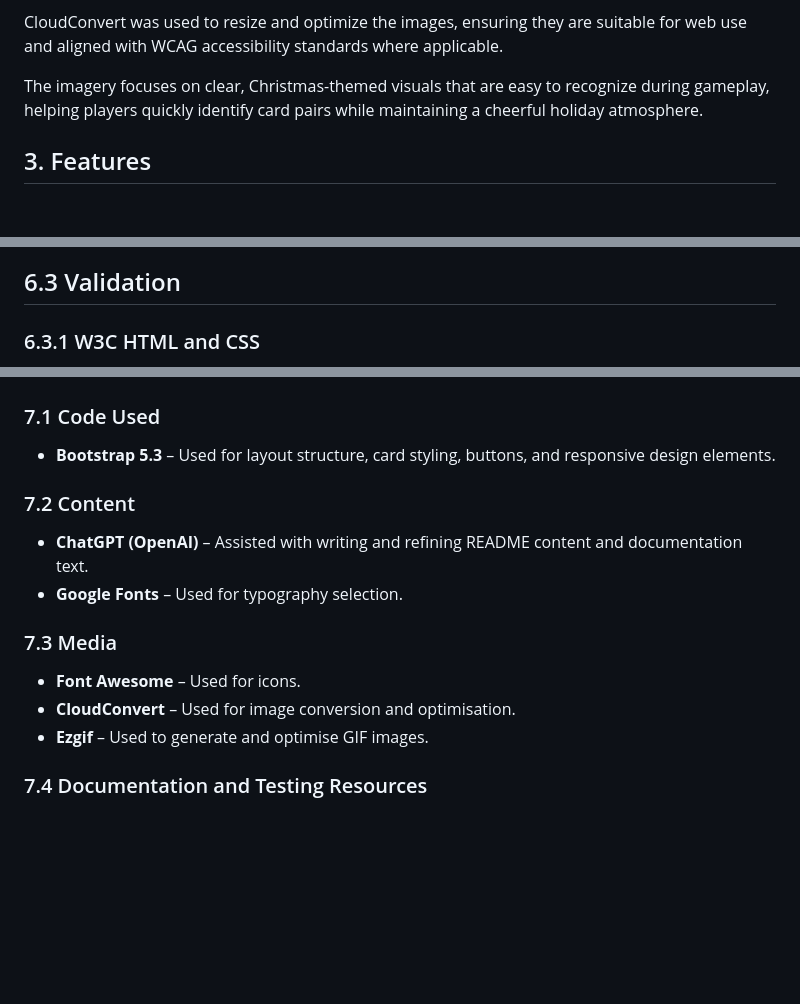
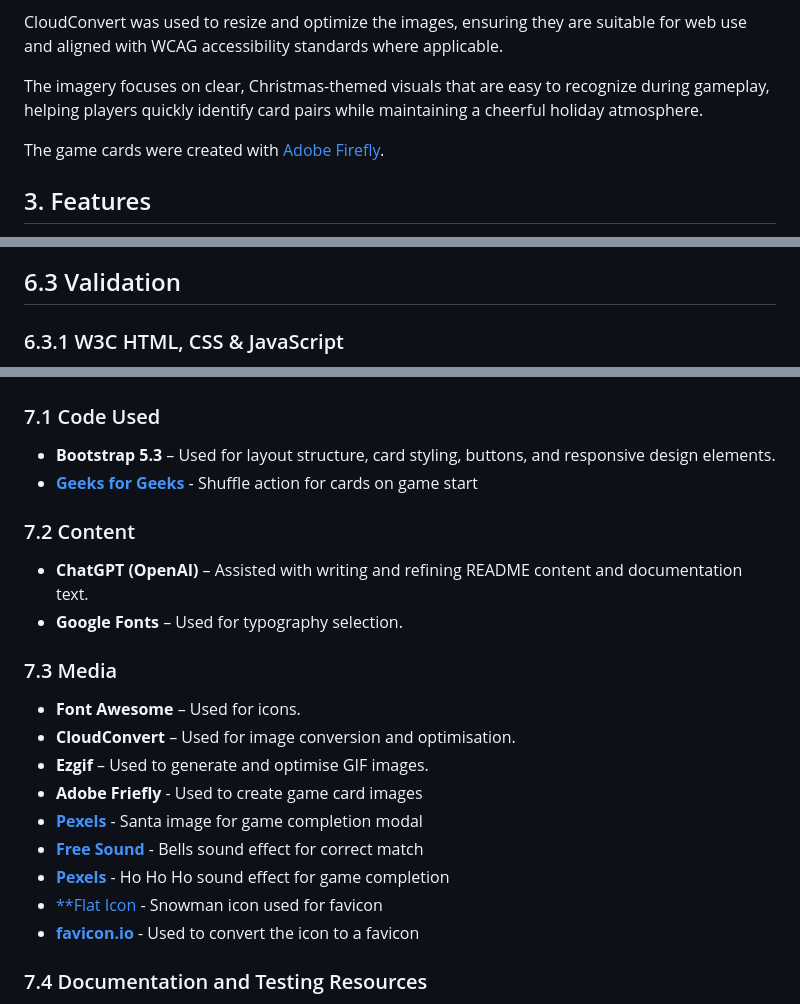
Before and after one commit to geraldine-mor/christmas-magic, a Markdown page: README.md, 3 parts joined by grey strips. Rendered like a GitHub page; blank space fills up the shorter version.

```diff
--- a/README.md
+++ b/README.md
@@ -133,6 +133,7 @@ CloudConvert was used to resize and optimize the images, ensuring they are suita
 
 The imagery focuses on clear, Christmas-themed visuals that are easy to recognize during gameplay, helping players quickly identify card pairs while maintaining a cheerful holiday atmosphere.
 
+The game cards were created with [Adobe Firefly](https://firefly.adobe.com/generate/image).
 
 
 ## 3. Features
@@ -308,5 +309,5 @@ Tests were conducted for both mobile and desktop views to ensure the game meets
 
 ## 6.3 Validation
 
-### 6.3.1 W3C HTML and CSS
+### 6.3.1 W3C HTML, CSS & JavaScript
 
@@ -326,16 +325,22 @@ Custom CSS rules were applied where necessary to achieve specific design and fun
 
 ### 7.1 Code Used
 - **Bootstrap 5.3** – Used for layout structure, card styling, buttons, and responsive design elements.
+- [**Geeks for Geeks**](https://www.geeksforgeeks.org/javascript/javascript-program-to-shuffle-deck-of-cards/) - Shuffle action for cards on game start
 
 ### 7.2 Content
 - **ChatGPT (OpenAI)** – Assisted with writing and refining README content and documentation text.
 - **Google Fonts** – Used for typography selection.
 
-
 ### 7.3 Media
 - **Font Awesome** – Used for icons.
 - **CloudConvert** – Used for image conversion and optimisation.
 - **Ezgif** – Used to generate and optimise GIF images.
+- **Adobe Friefly** - Used to create game card images
+- [**Pexels**](https://pixabay.com/illustrations/ai-generated-santa-claus-gift-9223788/) - Santa image for game completion modal
+- [**Free Sound**](https://freesound.org/people/BristolStories/sounds/51715/) - Bells sound effect for correct match
+- [**Pexels**](https://pixabay.com/illustrations/ai-generated-santa-claus-gift-9223788/) - Ho Ho Ho sound effect for game completion
+- [**Flat Icon](https://www.flaticon.com/free-icon/snowman_3912767?term=snowman&page=1&position=2&origin=search&related_id=3912767) - Snowman icon used for favicon
+- [**favicon.io**](https://www.favicon.io) - Used to convert the icon to a favicon
 
 ### 7.4 Documentation and Testing Resources
 - Markdown cheat sheets
```
Also changed, not shown: other parts of README.md (+4 -6 lines).
